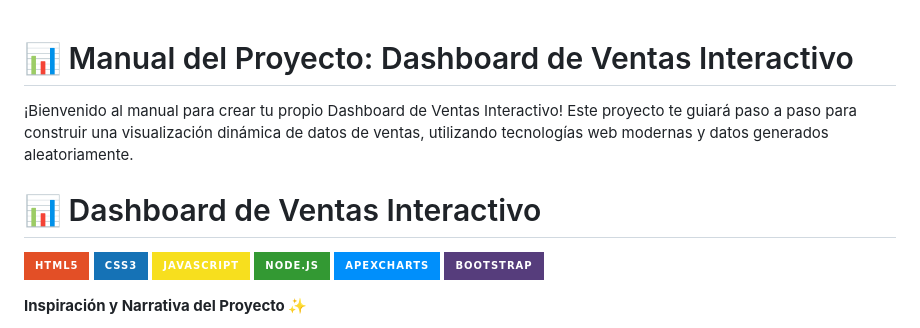
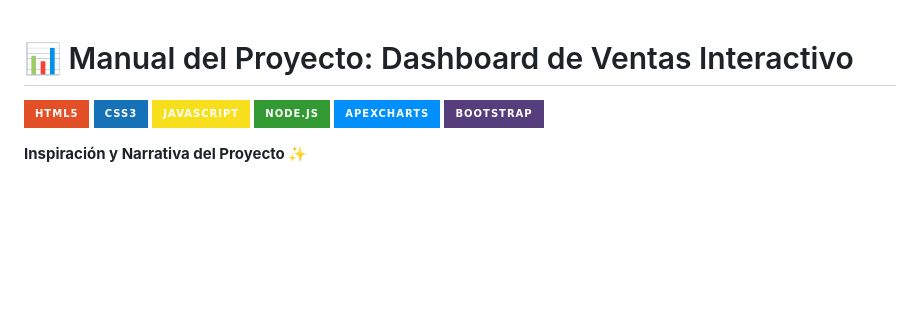
Before and after one commit to JUANCITOPENA/Dashboard_de_Ventas_Transaccional, a Markdown page: README.md, the part around the change. Drawn GitHub-style; badges without logos; blank space fills up the shorter version.

```diff
--- a/README.md
+++ b/README.md
@@ -1,9 +1,4 @@
 # 📊 Manual del Proyecto: Dashboard de Ventas Interactivo
-
-¡Bienvenido al manual para crear tu propio Dashboard de Ventas Interactivo! Este proyecto te guiará paso a paso para construir una visualización dinámica de datos de ventas, utilizando tecnologías web modernas y datos generados aleatoriamente.
-
-
-# 📊 Dashboard de Ventas Interactivo
 
 [![HTML5](https://img.shields.io/badge/HTML5-E34F26?style=for-the-badge&logo=html5&logoColor=white)](https://developer.mozilla.org/es/docs/Web/HTML)
 [![CSS3](https://img.shields.io/badge/CSS3-1572B6?style=for-the-badge&logo=css3&logoColor=white)](https://developer.mozilla.org/es/docs/Web/CSS)
```
